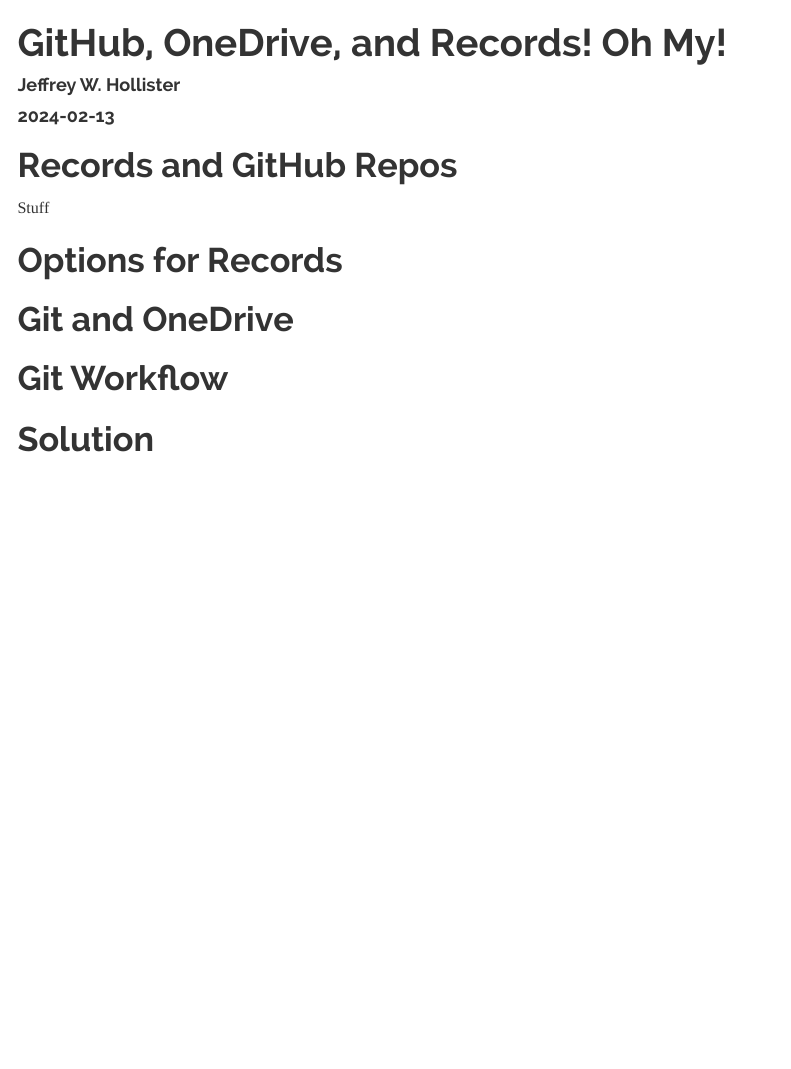
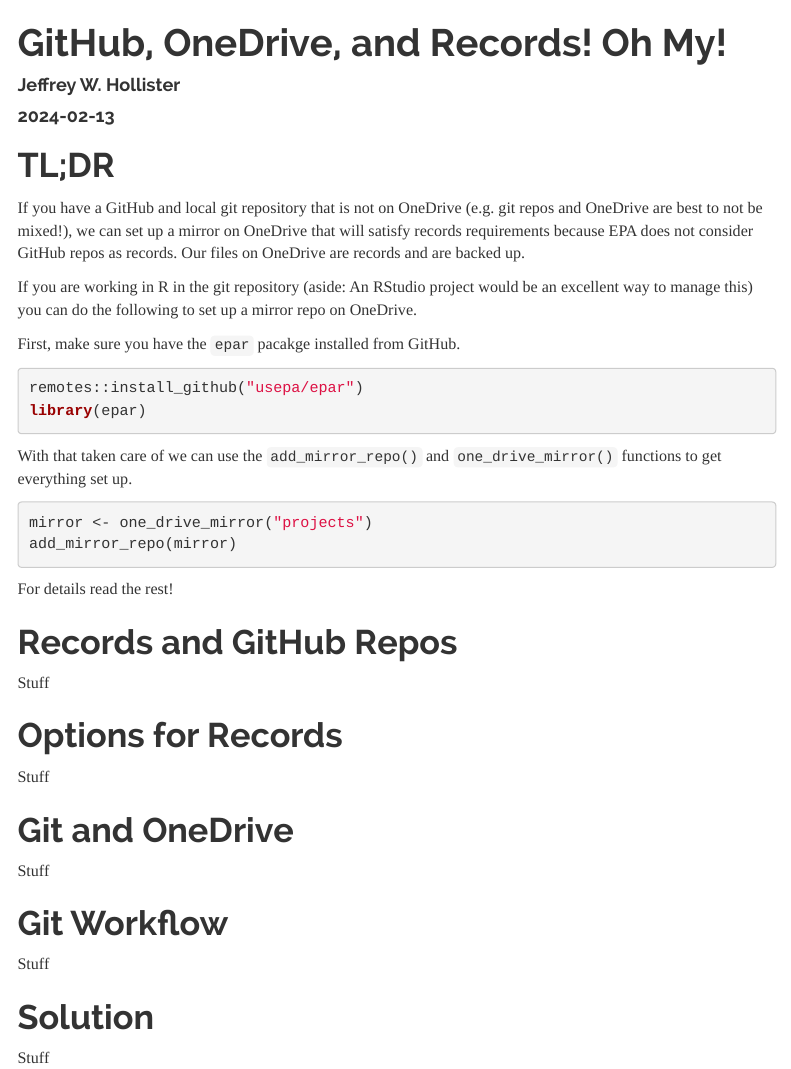
Before and after one commit to USEPA/epar, an R Markdown document (vignettes/github_ondrive_records.Rmd): the page in a window 1100 px wide, from its top. The pictures show the output file vignettes/github_ondrive_records.html that the author committed with the source, opened offline; menus at the side of the page are left out.

Commit message:
Added tl;dr to vignette.  Some place holders for more...

````diff
--- a/vignettes/github_ondrive_records.Rmd
+++ b/vignettes/github_ondrive_records.Rmd
@@ -35,14 +35,44 @@
 #Sys.setenv(mapzen_key=key)
 ```
 
+# TL;DR
+
+If you have a GitHub and local git repository that is not on OneDrive (e.g. git repos and OneDrive are best to not be mixed!), we can set up a mirror on OneDrive that will satisfy records requirements because EPA does not consider GitHub repos as records.  Our files on OneDrive are records and are backed up.
+
+If you are working in R in the git repository (aside: An RStudio project would be an excellent way to manage this) you can do the following to set up a mirror repo on OneDrive.
+
+First, make sure you have the `epar` pacakge installed from GitHub.
+
+```{r eval=FALSE}
+remotes::install_github("usepa/epar")
+library(epar)
+```
+
+With that taken care of we can use the `add_mirror_repo()` and `one_drive_mirror()` functions to get everything set up.
+
+```{r eval=FALSE}
+mirror <- one_drive_mirror("projects")
+add_mirror_repo(mirror)
+```
+
+For details read the rest!
+
 # Records and GitHub Repos
 
 Stuff
 
 # Options for Records
 
+Stuff
+
 # Git and OneDrive
+
+Stuff
 
 # Git Workflow
 
+Stuff
+
 # Solution
+
+Stuff
````
Also changed, not shown: vignettes/github_ondrive_records.R (+8 -0 lines), vignettes/github_ondrive_records.html.
